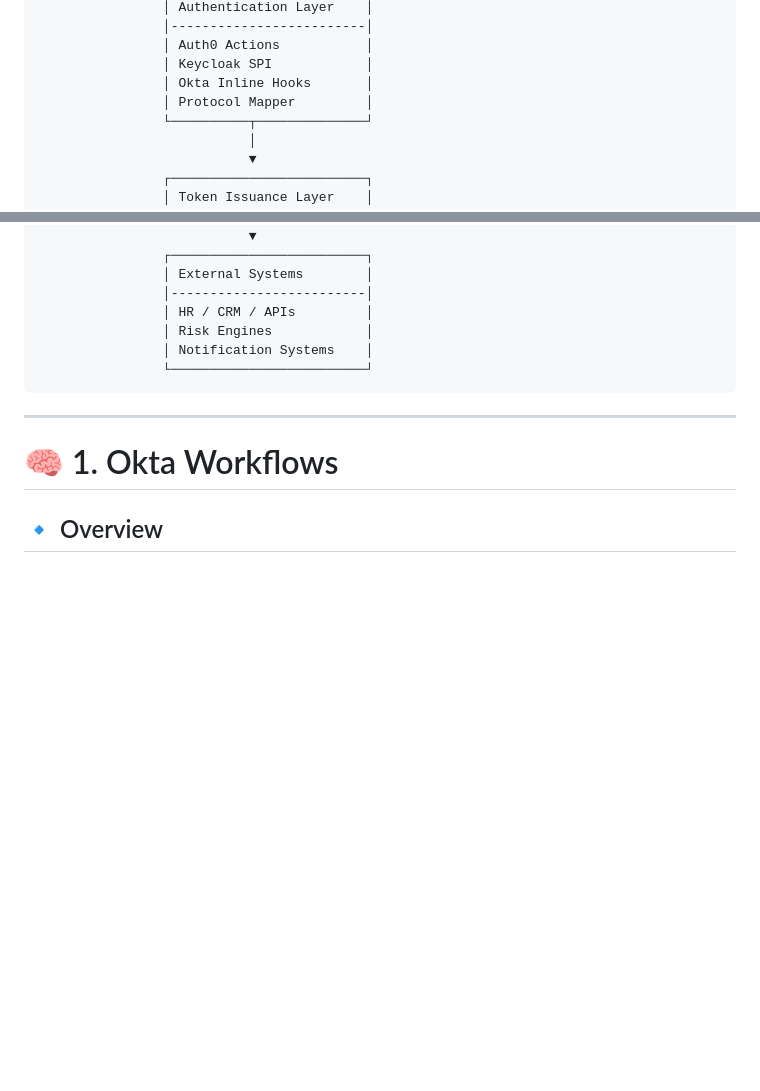
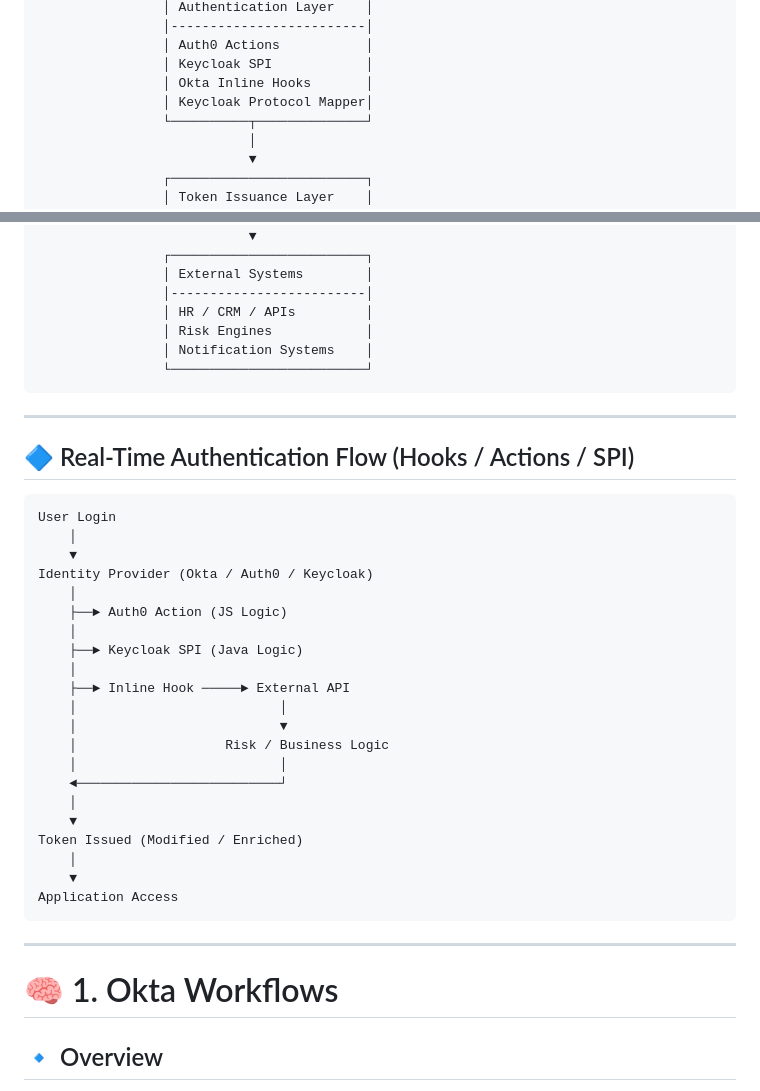
Before and after one commit to encourageat/iam-training, a Markdown page: docs/iam-comparison/03-okta-workflow-hooks-auth0-keycloak.md, 2 parts joined by grey strips. GitHub-like rendering; blank space fills up the shorter version.

Commit message:
comparison doc

````diff
--- a/docs/iam-comparison/03-okta-workflow-hooks-auth0-keycloak.md
+++ b/docs/iam-comparison/03-okta-workflow-hooks-auth0-keycloak.md
@@ -24,7 +24,7 @@ This guide compares five key extensibility mechanisms:
                 │ Auth0 Actions           │
                 │ Keycloak SPI            │
                 │ Okta Inline Hooks       │
-                │ Protocol Mapper         │
+                │ Keycloak Protocol Mapper│
                 └──────────┬──────────────┘
                            │
                            ▼
@@ -49,6 +49,33 @@ This guide compares five key extensibility mechanisms:
                 └─────────────────────────┘
 ```
 
+---
+
+## 🔷 Real-Time Authentication Flow (Hooks / Actions / SPI)
+
+```
+User Login
+    │
+    ▼
+Identity Provider (Okta / Auth0 / Keycloak)
+    │
+    ├──► Auth0 Action (JS Logic)
+    │
+    ├──► Keycloak SPI (Java Logic)
+    │
+    ├──► Inline Hook ─────► External API
+    │                          │
+    │                          ▼
+    │                   Risk / Business Logic
+    │                          │
+    ◄──────────────────────────┘
+    │
+    ▼
+Token Issued (Modified / Enriched)
+    │
+    ▼
+Application Access
+```
 ---
 
 # 🧠 1. Okta Workflows
````
